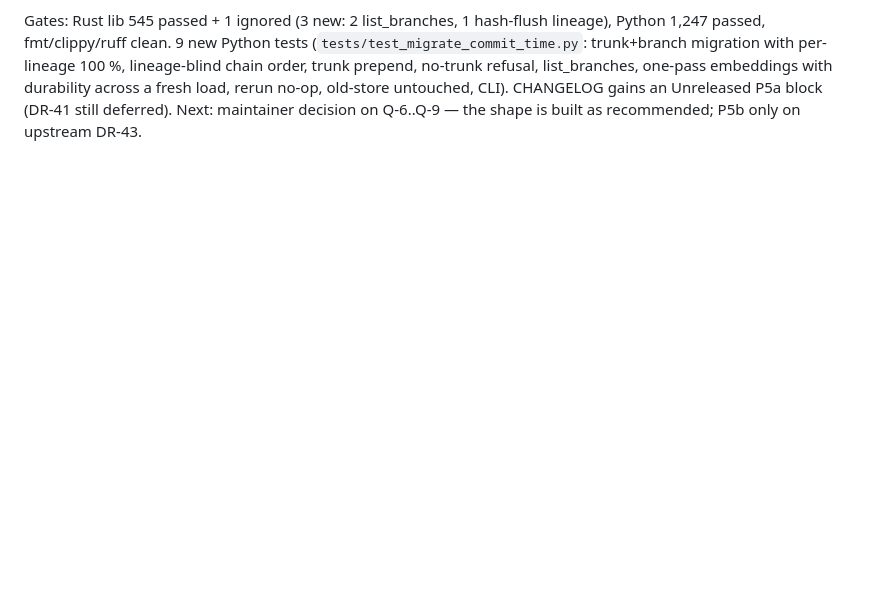
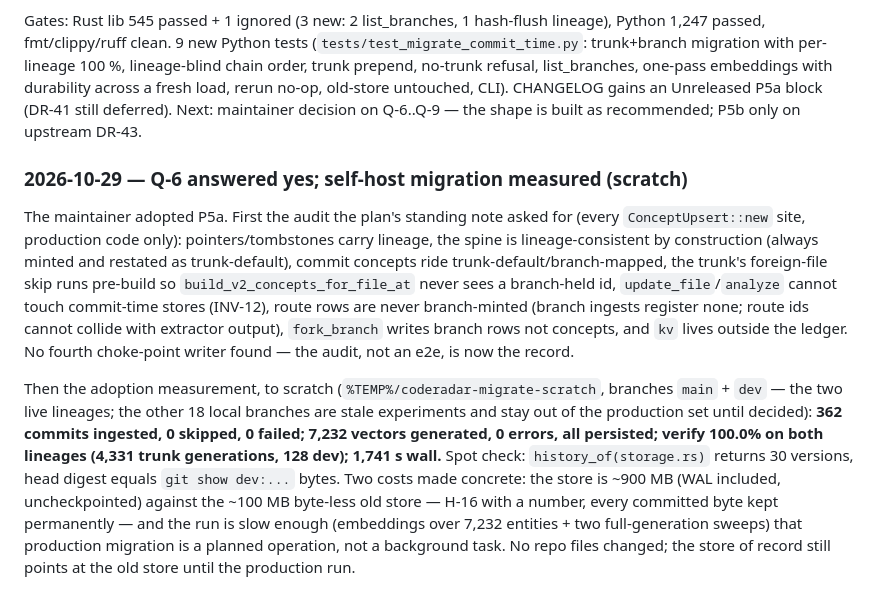
Before and after one commit to opticsWolf/coderadar, a Markdown page: docs/temporal-code-architecture-implementation.md, the part around the change. Rendered like a GitHub page; blank space fills up the shorter version.

Commit message:
Q-6 yes: adoption audit clean, self-host migration measured (100% both lineages, 1741s, ~900MB)

```diff
--- a/docs/temporal-code-architecture-implementation.md
+++ b/docs/temporal-code-architecture-implementation.md
@@ -1331,3 +1331,30 @@ lineage-blind chain order, trunk prepend, no-trunk refusal, list_branches, one-p
 embeddings with durability across a fresh load, rerun no-op, old-store untouched, CLI).
 CHANGELOG gains an Unreleased P5a block (DR-41 still deferred). Next: maintainer decision
 on Q-6..Q-9 — the shape is built as recommended; P5b only on upstream DR-43.
+
+### 2026-10-29 — Q-6 answered yes; self-host migration measured (scratch)
+
+The maintainer adopted P5a. First the audit the plan's standing note asked for
+(every `ConceptUpsert::new` site, production code only): pointers/tombstones
+carry lineage, the spine is lineage-consistent by construction (always minted
+and restated as trunk-default), commit concepts ride trunk-default/branch-mapped,
+the trunk's foreign-file skip runs pre-build so `build_v2_concepts_for_file_at`
+never sees a branch-held id, `update_file`/`analyze` cannot touch commit-time
+stores (INV-12), route rows are never branch-minted (branch ingests register
+none; route ids cannot collide with extractor output), `fork_branch` writes
+branch rows not concepts, and `kv` lives outside the ledger. No fourth
+choke-point writer found — the audit, not an e2e, is now the record.
+
+Then the adoption measurement, to scratch
+(`%TEMP%/coderadar-migrate-scratch`, branches `main` + `dev` — the two live
+lineages; the other 18 local branches are stale experiments and stay out of
+the production set until decided): **362 commits ingested, 0 skipped,
+0 failed; 7,232 vectors generated, 0 errors, all persisted; verify 100.0% on
+both lineages (4,331 trunk generations, 128 dev); 1,741 s wall.** Spot check:
+`history_of(storage.rs)` returns 30 versions, head digest equals `git show
+dev:...` bytes. Two costs made concrete: the store is ~900 MB (WAL included,
+uncheckpointed) against the ~100 MB byte-less old store — H-16 with a number,
+every committed byte kept permanently — and the run is slow enough (embeddings
+over 7,232 entities + two full-generation sweeps) that production migration
+is a planned operation, not a background task. No repo files changed; the
+store of record still points at the old store until the production run.
```
Also changed, not shown: docs/temporal-p5-commit-ingestion.md (+6 -0 lines).
